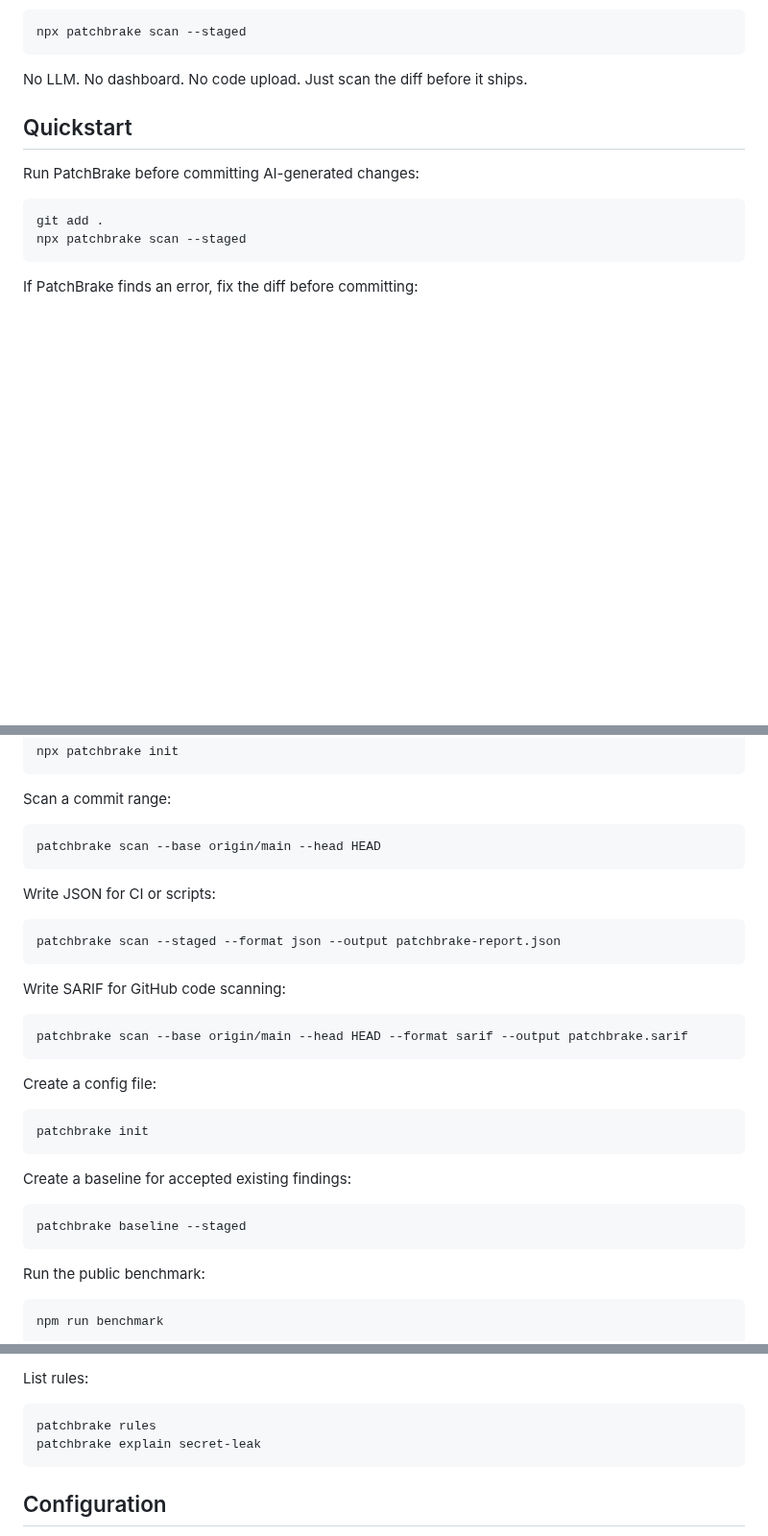
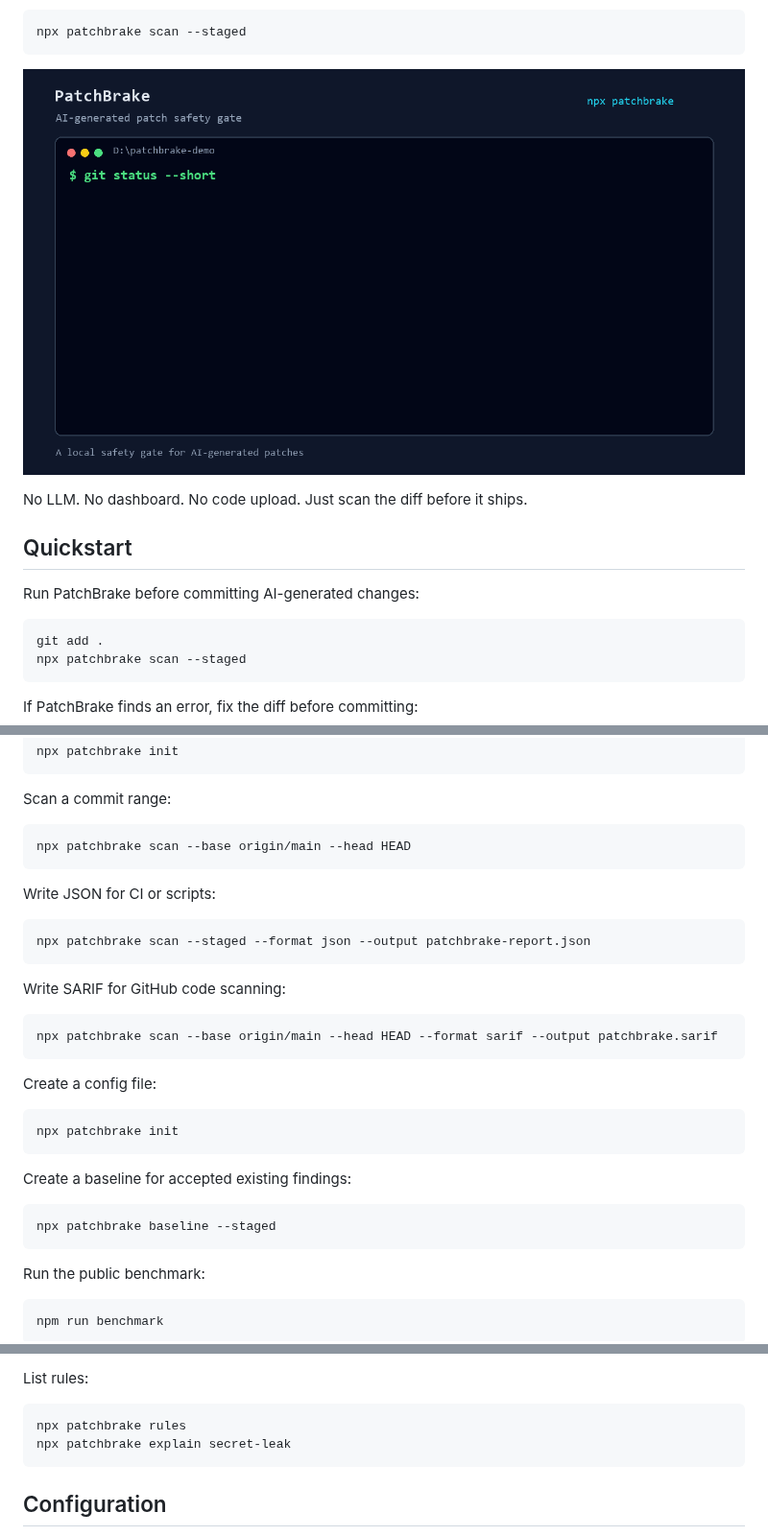
Before and after one commit to RyanCoreAI/patchbrake, a Markdown page: README.md, 3 parts joined by grey strips. Shown at 96% size. GitHub-like rendering; pictures changed too: assets/demo.gif (added); blank space fills up the shorter version.

Commit message:
docs: add demo and align npx commands

````diff
--- a/README.md
+++ b/README.md
@@ -13,6 +13,8 @@ AI coding tools move fast. PatchBrake checks the diff before you commit and flag
 ```bash
 npx patchbrake scan --staged
 ```
+
+![PatchBrake demo](assets/demo.gif)
 
 No LLM. No dashboard. No code upload. Just scan the diff before it ships.
 
@@ -53,31 +55,31 @@ npx patchbrake init
 Scan a commit range:
 
 ```bash
-patchbrake scan --base origin/main --head HEAD
+npx patchbrake scan --base origin/main --head HEAD
 ```
 
 Write JSON for CI or scripts:
 
 ```bash
-patchbrake scan --staged --format json --output patchbrake-report.json
+npx patchbrake scan --staged --format json --output patchbrake-report.json
 ```
 
 Write SARIF for GitHub code scanning:
 
 ```bash
-patchbrake scan --base origin/main --head HEAD --format sarif --output patchbrake.sarif
+npx patchbrake scan --base origin/main --head HEAD --format sarif --output patchbrake.sarif
 ```
 
 Create a config file:
 
 ```bash
-patchbrake init
+npx patchbrake init
 ```
 
 Create a baseline for accepted existing findings:
 
 ```bash
-patchbrake baseline --staged
+npx patchbrake baseline --staged
 ```
 
 Run the public benchmark:
@@ -125,8 +127,8 @@ WARN workflow-permissions .github/workflows/release.yml:8
 List rules:
 
 ```bash
-patchbrake rules
-patchbrake explain secret-leak
+npx patchbrake rules
+npx patchbrake explain secret-leak
 ```
 
 ## Configuration
````
